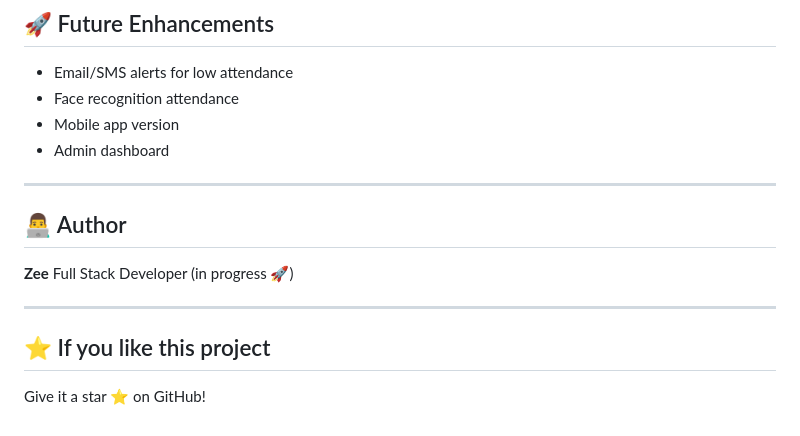
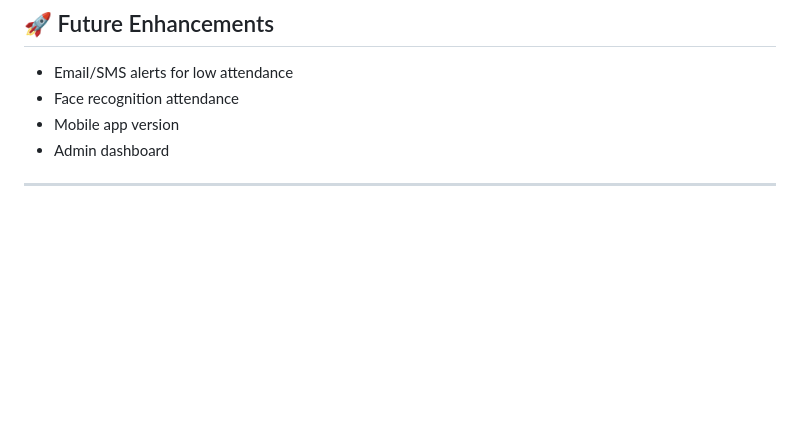
Before and after one commit to SowndaryaRajakumar/AI---Attendance-System, a Markdown page: README.md, the part around the change. Rendered like a GitHub page; blank space fills up the shorter version.

```diff
--- a/README.md
+++ b/README.md
@@ -220,14 +220,3 @@ POST /chat
 * Admin dashboard
 
 ---
-
-## 👨‍💻 Author
-
-**Zee**
-Full Stack Developer (in progress 🚀)
-
----
-
-## ⭐ If you like this project
-
-Give it a star ⭐ on GitHub!
```
